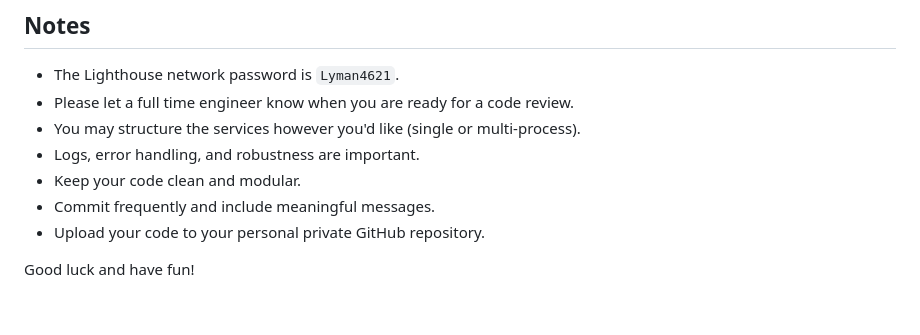
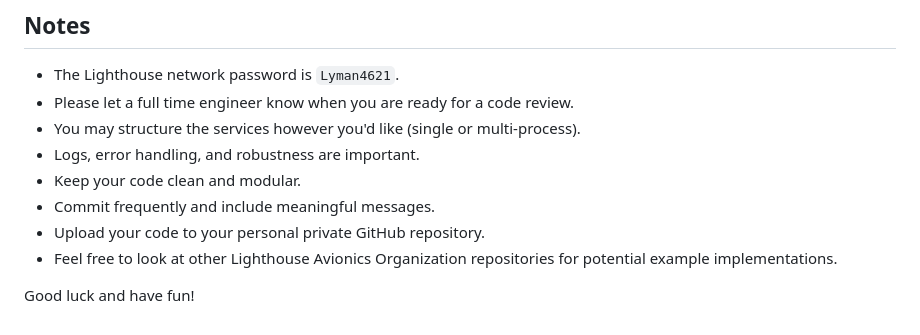
Before and after one commit to rushilgaddam/intern-training, a Markdown page: README.md, the part around the change. Drawn GitHub-style.

```diff
--- a/README.md
+++ b/README.md
@@ -119,5 +119,6 @@ We will test your system by:
 - Keep your code clean and modular.
 - Commit frequently and include meaningful messages.
 - Upload your code to your personal private GitHub repository.
+- Feel free to look at other Lighthouse Avionics Organization repositories for potential example implementations.
 
 Good luck and have fun!
```
